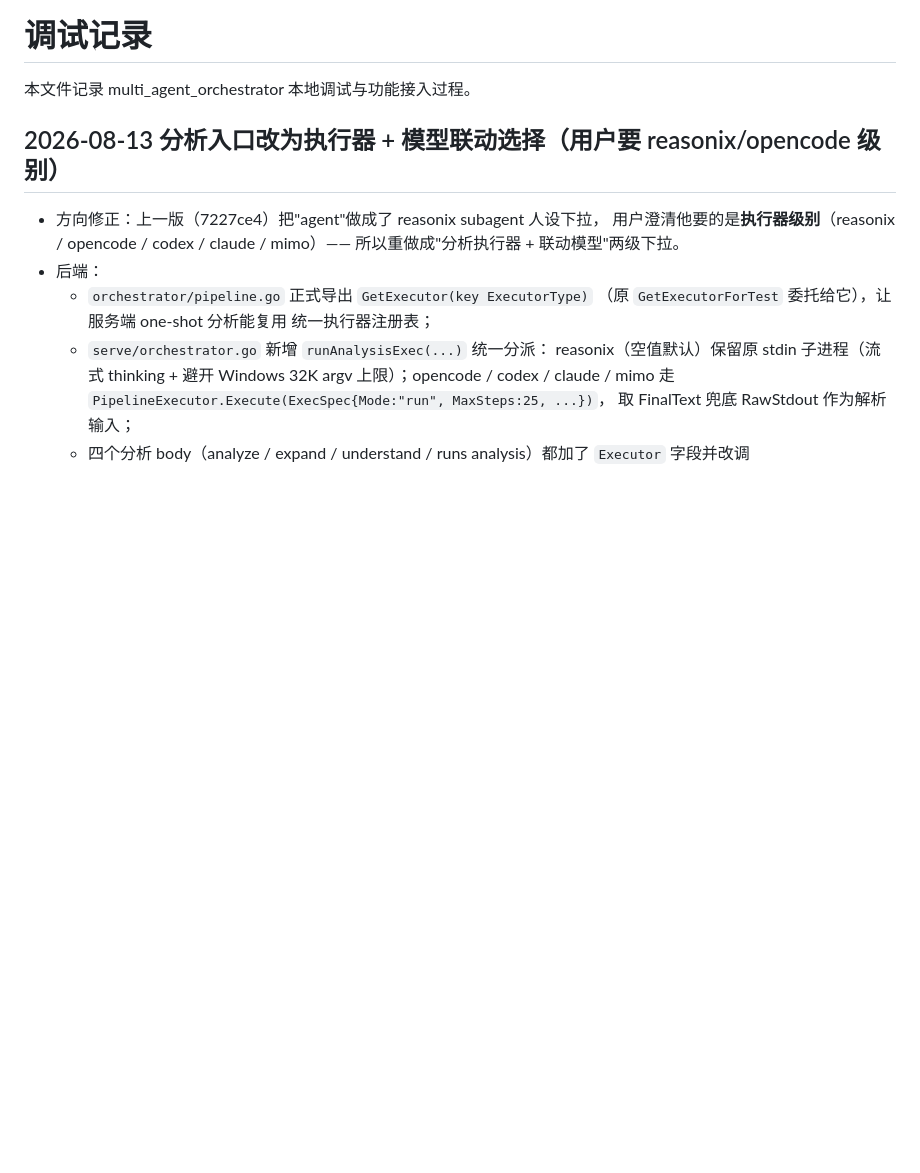
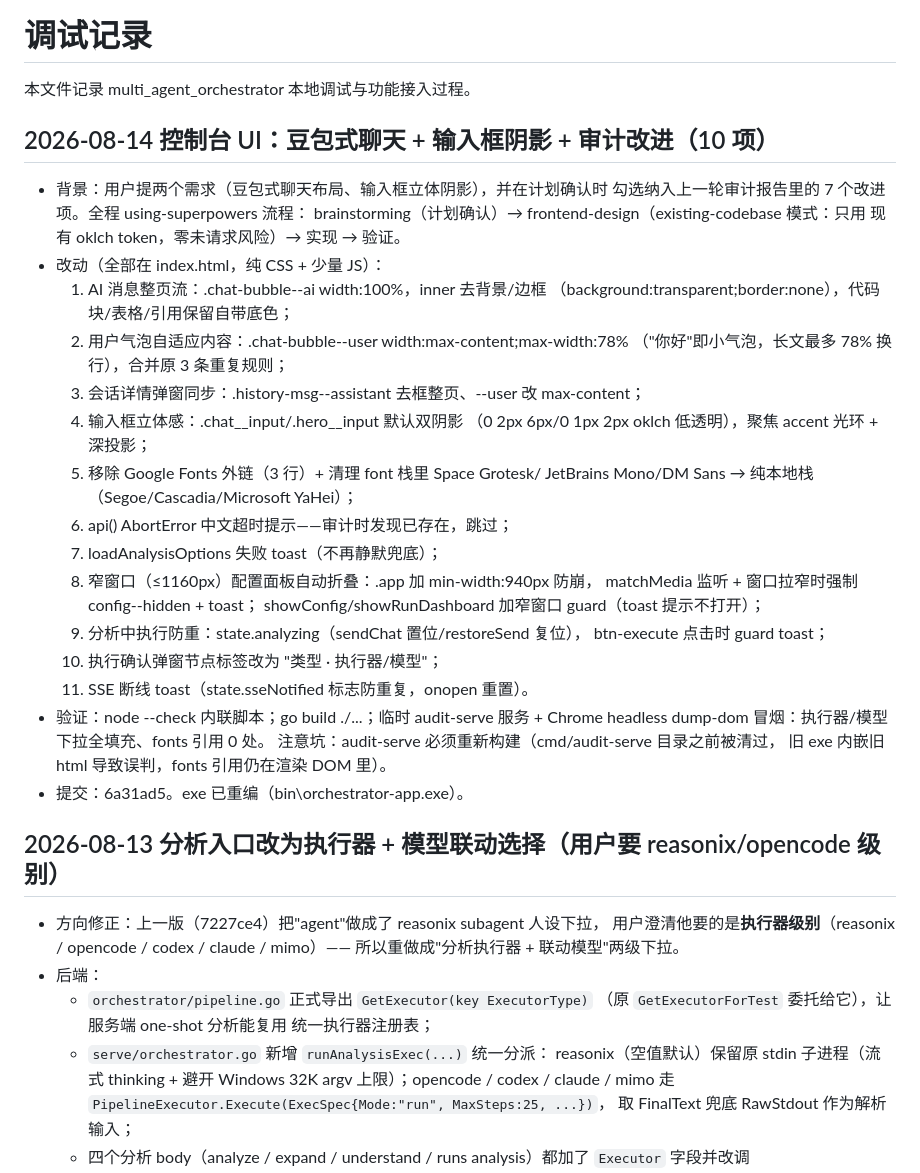
Before and after one commit to MRreeeg/multi_agent_orchestrator, a Markdown page: docs/调试记录.md, the part around one of its changes. Rendered like a GitHub page; blank space fills up the shorter version.

Commit message:
debug log: doubao UI + audit fixes

```diff
--- a/docs/调试记录.md
+++ b/docs/调试记录.md
@@ -2,6 +2,36 @@
 
 本文件记录 multi_agent_orchestrator 本地调试与功能接入过程。
 
+## 2026-08-14 控制台 UI：豆包式聊天 + 输入框阴影 + 审计改进（10 项）
+
+- 背景：用户提两个需求（豆包式聊天布局、输入框立体阴影），并在计划确认时
+  勾选纳入上一轮审计报告里的 7 个改进项。全程 using-superpowers 流程：
+  brainstorming（计划确认）→ frontend-design（existing-codebase 模式：只用
+  现有 oklch token，零未请求风险）→ 实现 → 验证。
+- 改动（全部在 index.html，纯 CSS + 少量 JS）：
+  1. AI 消息整页流：.chat-bubble--ai width:100%，inner 去背景/边框
+     （background:transparent;border:none），代码块/表格/引用保留自带底色；
+  2. 用户气泡自适应内容：.chat-bubble--user width:max-content;max-width:78%
+     （"你好"即小气泡，长文最多 78% 换行），合并原 3 条重复规则；
+  3. 会话详情弹窗同步：.history-msg--assistant 去框整页、--user 改 max-content；
+  4. 输入框立体感：.chat__input/.hero__input 默认双阴影
+     （0 2px 6px/0 1px 2px oklch 低透明），聚焦 accent 光环 + 深投影；
+  5. 移除 Google Fonts 外链（3 行）+ 清理 font 栈里 Space Grotesk/
+     JetBrains Mono/DM Sans → 纯本地栈（Segoe/Cascadia/Microsoft YaHei）；
+  6. api() AbortError 中文超时提示——审计时发现已存在，跳过；
+  7. loadAnalysisOptions 失败 toast（不再静默兜底）；
+  8. 窄窗口（≤1160px）配置面板自动折叠：.app 加 min-width:940px 防崩，
+     matchMedia 监听 + 窗口拉窄时强制 config--hidden + toast；
+     showConfig/showRunDashboard 加窄窗口 guard（toast 提示不打开）；
+  9. 分析中执行防重：state.analyzing（sendChat 置位/restoreSend 复位），
+     btn-execute 点击时 guard toast；
+  10. 执行确认弹窗节点标签改为 "类型 · 执行器/模型"；
+  11. SSE 断线 toast（state.sseNotified 标志防重复，onopen 重置）。
+- 验证：node --check 内联脚本；go build ./...；临时 audit-serve 服务 +
+  Chrome headless dump-dom 冒烟：执行器/模型下拉全填充、fonts 引用 0 处。
+  注意坑：audit-serve 必须重新构建（cmd/audit-serve 目录之前被清过，
+  旧 exe 内嵌旧 html 导致误判，fonts 引用仍在渲染 DOM 里）。
+- 提交：6a31ad5。exe 已重编（bin\orchestrator-app.exe）。
 
 ## 2026-08-13 分析入口改为执行器 + 模型联动选择（用户要 reasonix/opencode 级别）
 
```
Also changed, not shown: other parts of docs/调试记录.md (+31 -0 lines).
